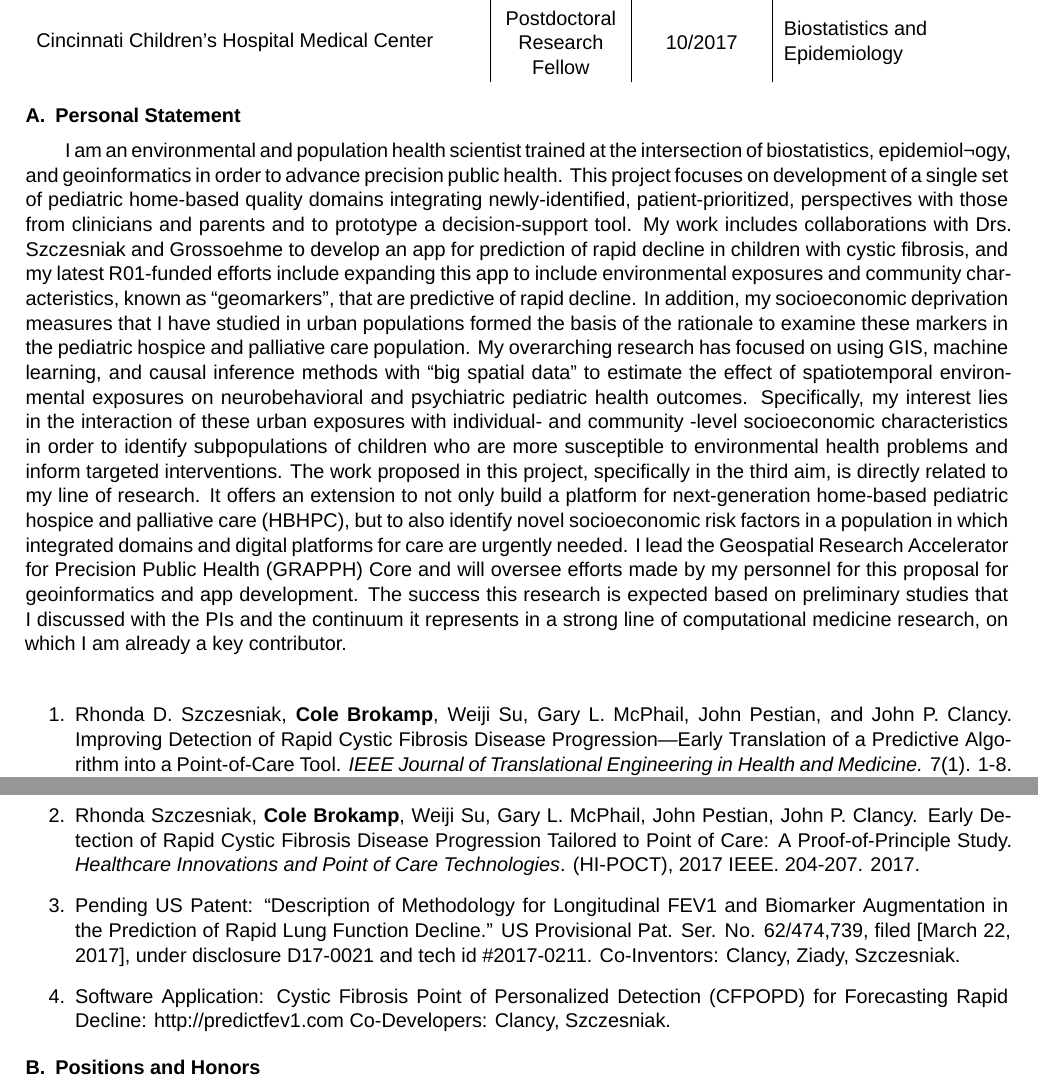
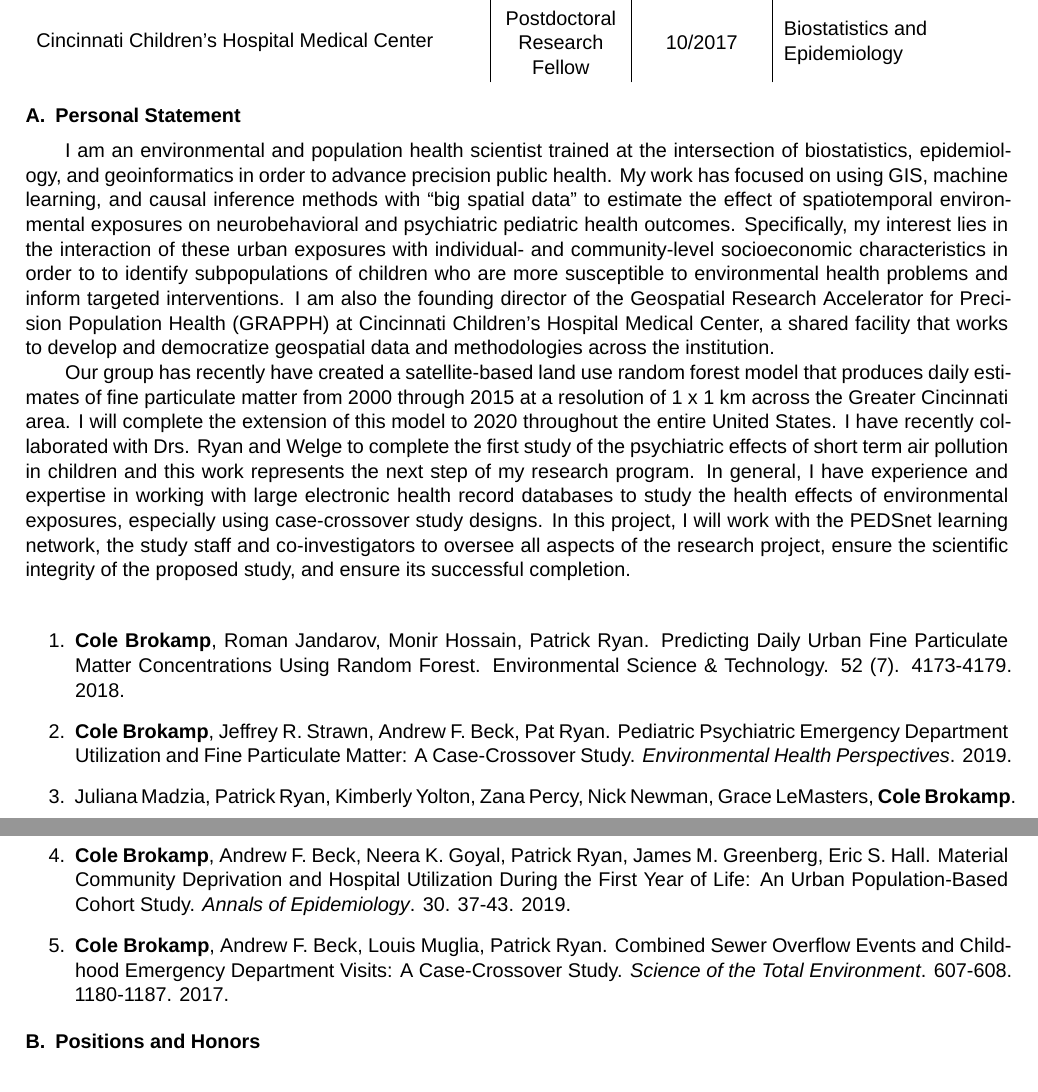
Before and after one commit to cole-brokamp/biosketch, a LaTeX document (cole-brokamp-nihbiosketch.tex): two parts of pages 1 and 2 of 5, joined at a grey line, cut so that both start at the same text. Compiled offline with XeLaTeX; a missing font is replaced by an installed copy or a similar font.

Commit message:
niehs r01 pedsnet psychiatric

```diff
--- a/cole-brokamp-nihbiosketch.tex
+++ b/cole-brokamp-nihbiosketch.tex
@@ -20,49 +20,51 @@ Cincinnati Children's Hospital Medical Center  & Postdoctoral Research Fellow  &
 
 \begin{statement}
 I am an environmental and population health scientist trained at the
-intersection of biostatistics, epidemiol¬ogy, and geoinformatics in order to
-advance precision public health. This project focuses on development of a single
-set of pediatric home-based quality domains integrating newly-identified,
-patient-prioritized, perspectives with those from clinicians and parents and to
-prototype a decision-support tool. My work includes collaborations with Drs.
-Szczesniak and Grossoehme to develop an app for prediction of rapid decline in
-children with cystic fibrosis, and my latest R01-funded efforts include
-expanding this app to include environmental exposures and community
-characteristics, known as “geomarkers”, that are predictive of rapid decline. In
-addition, my socioeconomic deprivation measures that I have studied in urban
-populations formed the basis of the rationale to examine these markers in the
-pediatric hospice and palliative care population. My overarching research has
-focused on using GIS, machine learning, and causal inference methods with “big
-spatial data” to estimate the effect of spatiotemporal environ-mental exposures
-on neurobehavioral and psychiatric pediatric health outcomes. Specifically, my
-interest lies in the interaction of these urban exposures with individual- and
-community -level socioeconomic characteristics in order to identify
-subpopulations of children who are more susceptible to environmental health
-problems and inform targeted interventions. The work proposed in this project,
-specifically in the third aim, is directly related to my line of research. It
-offers an extension to not only build a platform for next-generation home-based
-pediatric hospice and palliative care (HBHPC), but to also identify novel
-socioeconomic risk factors in a population in which integrated domains and
-digital platforms for care are urgently needed. I lead the Geospatial Research
-Accelerator for Precision Public Health (GRAPPH) Core and will oversee efforts
-made by my personnel for this proposal for geoinformatics and app development.
-The success this research is expected based on preliminary studies that I
-discussed with the PIs and the continuum it represents in a strong line of
-computational medicine research, on which I am already a key contributor.\\
+intersection of biostatistics, epidemiology, and geoinformatics in order to
+advance precision public health. My work has focused on using
+GIS, machine learning, and causal inference methods with ``big spatial data'' to
+estimate the effect of spatiotemporal environmental exposures on neurobehavioral and
+psychiatric pediatric health
+outcomes. Specifically, my interest lies in the
+interaction of these urban exposures with individual- and community-level
+socioeconomic characteristics in order to to identify subpopulations of children
+who are more susceptible to environmental health problems and inform targeted
+interventions. I am also the founding director of the Geospatial Research Accelerator for Precision Population Health (GRAPPH) at Cincinnati Children's Hospital Medical Center, a shared facility that works to develop and democratize geospatial data and methodologies across the institution.
+
+Our group has recently have created a satellite-based land use random forest model
+that produces daily estimates of fine particulate matter from 2000 through 2015 at a
+resolution of 1 x 1 km across the Greater Cincinnati area.  I will complete the
+extension of this model to 2020 throughout the entire United States. I have
+recently collaborated with Drs. Ryan and Welge to complete the first study of
+the psychiatric effects of short term air pollution in children and this work
+represents the next step of my research program. In general, I have experience and expertise in working with large electronic
+health record databases to study the health effects of environmental exposures,
+especially using case-crossover study designs. In this project, I will work with the
+PEDSnet learning network, the study staff and co-investigators to
+oversee all aspects of the research project, ensure the scientific integrity of
+the proposed study, and ensure its successful completion.\\
 
   \begin{enumerate}
 
-	\item Rhonda D. Szczesniak, \textbf{Cole Brokamp}, Weiji Su, Gary L. McPhail,
-    John Pestian, and John P. Clancy. Improving Detection of Rapid Cystic
-    Fibrosis Disease Progression—Early Translation of a Predictive Algorithm
-    into a Point-of-Care Tool. \textit{IEEE Journal of Translational Engineering
-      in Health and Medicine.} 7(1). 1-8. 2019.
+	\item \textbf{Cole Brokamp}, Roman Jandarov, Monir Hossain, Patrick Ryan. Predicting Daily Urban Fine Particulate Matter Concentrations Using Random Forest. Environmental Science \& Technology. 52 (7). 4173-4179. 2018.
 
-	\item Rhonda Szczesniak, \textbf{Cole Brokamp}, Weiji Su, Gary L. McPhail, John Pestian, John P. Clancy. Early Detection of Rapid Cystic Fibrosis Disease Progression Tailored to Point of Care: A Proof-of-Principle Study. \textit{Healthcare Innovations and Point of Care Technologies}. (HI-POCT), 2017 IEEE. 204-207. 2017.
+  \item \textbf{Cole Brokamp}, Jeffrey R. Strawn, Andrew F. Beck, Pat Ryan.
+    Pediatric Psychiatric Emergency Department Utilization and Fine
+    Particulate Matter: A Case-Crossover Study. \textit{Environmental Health
+      Perspectives}. 2019.
 
-    \item Pending US Patent: “Description of Methodology for Longitudinal FEV1 and Biomarker Augmentation in the Prediction of Rapid Lung Function Decline.” US Provisional Pat. Ser. No. 62/474,739, filed [March 22, 2017], under disclosure D17-0021 and tech id \#2017-0211. Co-Inventors: Clancy, Ziady, Szczesniak.
+  \item Juliana Madzia, Patrick Ryan, Kimberly Yolton, Zana Percy, Nick Newman, Grace
+    LeMasters, \textbf{Cole Brokamp}. Residential Greenspace Is Associated with Childhood
+    Behavioral Outcomes. \textit{Journal of Pediatrics}. 30. 37-43. 2019.
 
-    \item Software Application: Cystic Fibrosis Point of Personalized Detection (CFPOPD) for Forecasting Rapid Decline: http://predictfev1.com Co-Developers: Clancy, Szczesniak.
+  \item \textbf{Cole Brokamp}, Andrew F. Beck, Neera K. Goyal, Patrick Ryan,
+    James M. Greenberg, Eric S. Hall. Material Community Deprivation and
+    Hospital Utilization During the First Year of Life: An Urban
+    Population-Based Cohort Study. \textit{Annals of Epidemiology}. 30. 37-43.
+    2019.
+
+  \item \textbf{Cole Brokamp}, Andrew F. Beck, Louis Muglia, Patrick Ryan. Combined Sewer Overflow Events and Childhood Emergency Department Visits: A Case-Crossover Study. \textit{Science of the Total Environment}. 607-608. 1180-1187. 2017.
+
   \end{enumerate}
 
 \end{statement}
```
Also changed, not shown: cole-brokamp-nihbiosketch.pdf.
